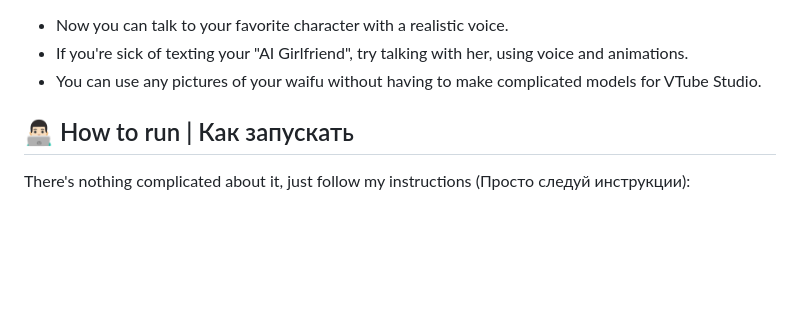
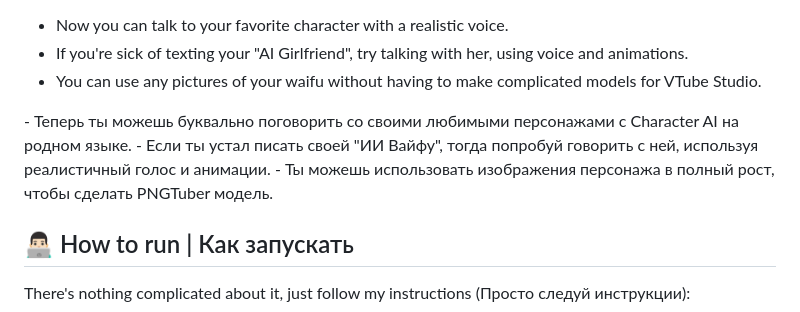
Before and after one commit to jofizcd/Soul-of-Waifu, a Markdown page: README.md, the part around the change. GitHub-like rendering; blank space fills up the shorter version.

```diff
--- a/README.md
+++ b/README.md
@@ -14,6 +14,10 @@
  - Now you can talk to your favorite character with a realistic voice.
  - If you're sick of texting your "AI Girlfriend", try talking with her, using voice and animations.
  - You can use any pictures of your waifu without having to make complicated models for VTube Studio.
+  </p>
+ - Теперь ты можешь буквально поговорить со своими любимыми персонажами с Character AI на родном языке.
+ - Если ты устал писать своей "ИИ Вайфу", тогда попробуй говорить с ней, используя реалистичный голос и анимации.
+ - Ты можешь использовать изображения персонажа в полный рост, чтобы сделать PNGTuber модель.
 
  ## 👨🏻‍💻 How to run | Как запускать
  There's nothing complicated about it, just follow my instructions (Просто следуй инструкции):
```
